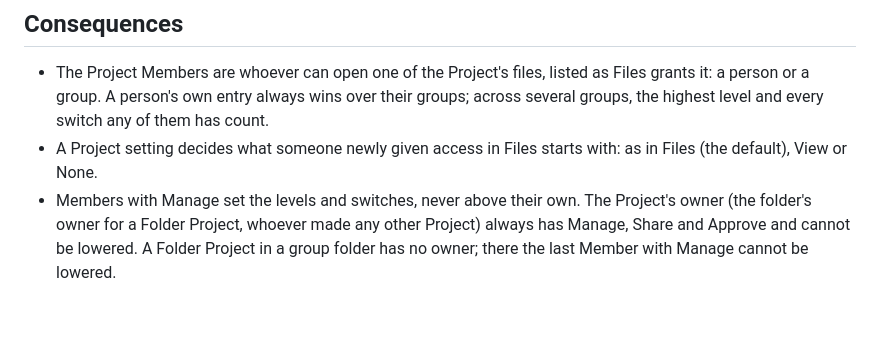
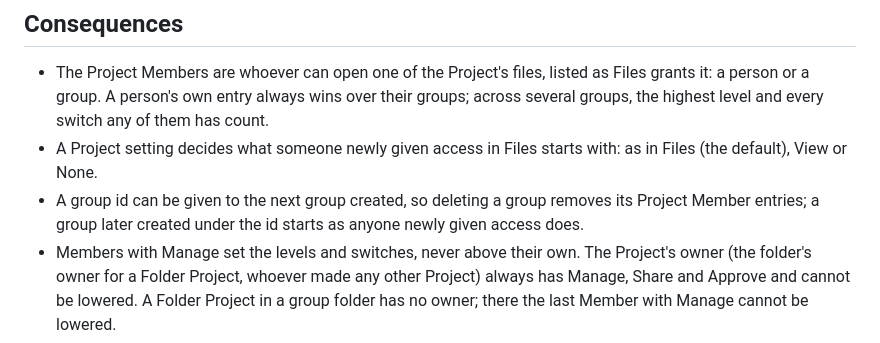
Before and after one commit to joshuabke/nextcloud-deliver, a Markdown page: docs/adr/0016-project-members-and-access-levels.md, the part around the change. Drawn GitHub-style; blank space fills up the shorter version.

```diff
--- a/docs/adr/0016-project-members-and-access-levels.md
+++ b/docs/adr/0016-project-members-and-access-levels.md
@@ -18,6 +18,7 @@ Deliver now keeps Project Members, each with an Access level of their own: None
 
 - The Project Members are whoever can open one of the Project's files, listed as Files grants it: a person or a group. A person's own entry always wins over their groups; across several groups, the highest level and every switch any of them has count.
 - A Project setting decides what someone newly given access in Files starts with: as in Files (the default), View or None.
+- A group id can be given to the next group created, so deleting a group removes its Project Member entries; a group later created under the id starts as anyone newly given access does.
 - Members with Manage set the levels and switches, never above their own. The Project's owner (the folder's owner for a Folder Project, whoever made any other Project) always has Manage, Share and Approve and cannot be lowered. A Folder Project in a group folder has no owner; there the last Member with Manage cannot be lowered.
 - Share is offered only where Files lets the Member reshare: on a Folder Project its folder, on any other Project at least one of its files. A Review Link still shows only files its maker may reshare (ADR 0010).
 - Approve is on by default for Manage only, so read access in Files no longer decides on Approvals unless a Member with Manage switches it on. Reviewers still decide where their link lets them comment.
```
Also changed, not shown: docs/spec-v2.md (+3 -1 lines).
